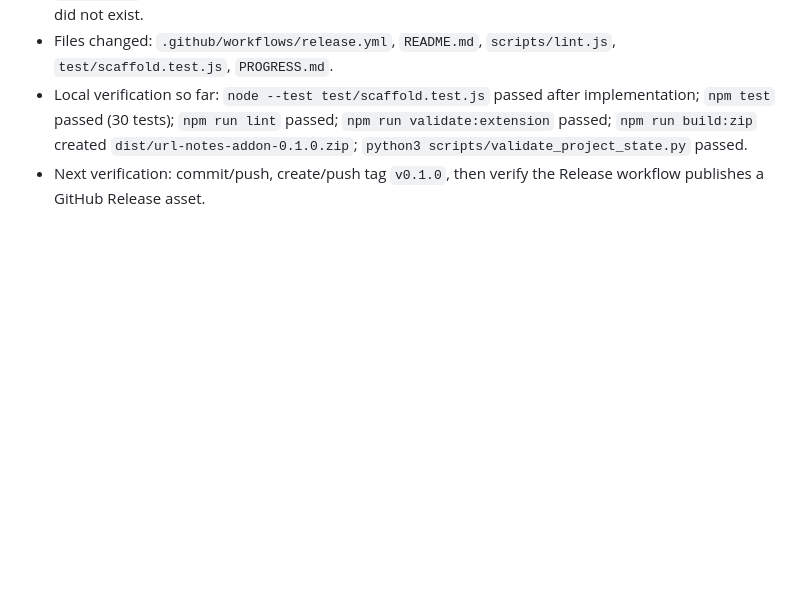
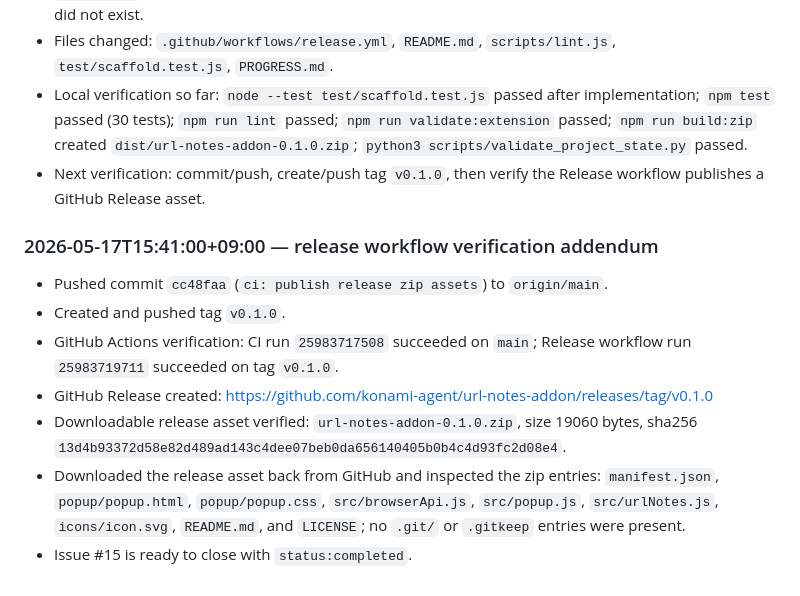
Before and after one commit to konami-agent/url-notes-addon, a Markdown page: PROGRESS.md, the part around the change. Drawn GitHub-style; blank space fills up the shorter version.

Commit message:
docs: log release workflow verification

```diff
--- a/PROGRESS.md
+++ b/PROGRESS.md
@@ -244,3 +244,13 @@ Verification pending until `scripts/validate_project_state.py` is written and ex
 - Files changed: `.github/workflows/release.yml`, `README.md`, `scripts/lint.js`, `test/scaffold.test.js`, `PROGRESS.md`.
 - Local verification so far: `node --test test/scaffold.test.js` passed after implementation; `npm test` passed (30 tests); `npm run lint` passed; `npm run validate:extension` passed; `npm run build:zip` created `dist/url-notes-addon-0.1.0.zip`; `python3 scripts/validate_project_state.py` passed.
 - Next verification: commit/push, create/push tag `v0.1.0`, then verify the Release workflow publishes a GitHub Release asset.
+
+### 2026-05-17T15:41:00+09:00 — release workflow verification addendum
+
+- Pushed commit `cc48faa` (`ci: publish release zip assets`) to `origin/main`.
+- Created and pushed tag `v0.1.0`.
+- GitHub Actions verification: CI run `25983717508` succeeded on `main`; Release workflow run `25983719711` succeeded on tag `v0.1.0`.
+- GitHub Release created: https://github.com/konami-agent/url-notes-addon/releases/tag/v0.1.0
+- Downloadable release asset verified: `url-notes-addon-0.1.0.zip`, size 19060 bytes, sha256 `13d4b93372d58e82d489ad143c4dee07beb0da656140405b0b4c4d93fc2d08e4`.
+- Downloaded the release asset back from GitHub and inspected the zip entries: `manifest.json`, `popup/popup.html`, `popup/popup.css`, `src/browserApi.js`, `src/popup.js`, `src/urlNotes.js`, `icons/icon.svg`, `README.md`, and `LICENSE`; no `.git/` or `.gitkeep` entries were present.
+- Issue #15 is ready to close with `status:completed`.
```
